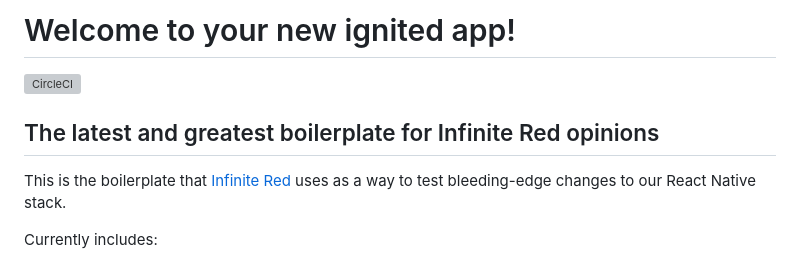
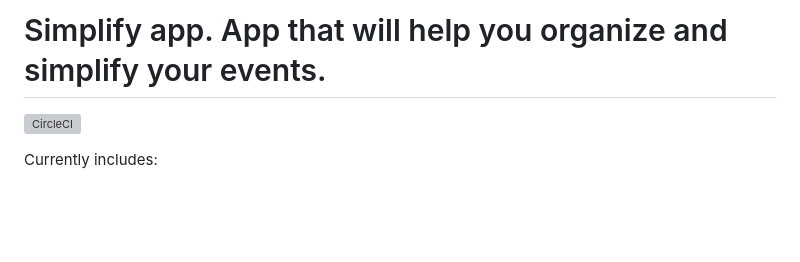
Before and after one commit to volodymyrpodufalyy/Simplify, a Markdown page: README.md, the part around the change. GitHub-like rendering; blank space fills up the shorter version; grey boxes are pictures that could not be loaded.

```diff
--- a/README.md
+++ b/README.md
@@ -1,10 +1,6 @@
-# Welcome to your new ignited app!
+# Simplify app. App that will help you organize and simplify your events.
 
 [![CircleCI](https://circleci.com/gh/infinitered/ignite.svg?style=svg)](https://circleci.com/gh/infinitered/ignite)
-
-## The latest and greatest boilerplate for Infinite Red opinions
-
-This is the boilerplate that [Infinite Red](https://infinite.red) uses as a way to test bleeding-edge changes to our React Native stack.
 
 Currently includes:
 
```
